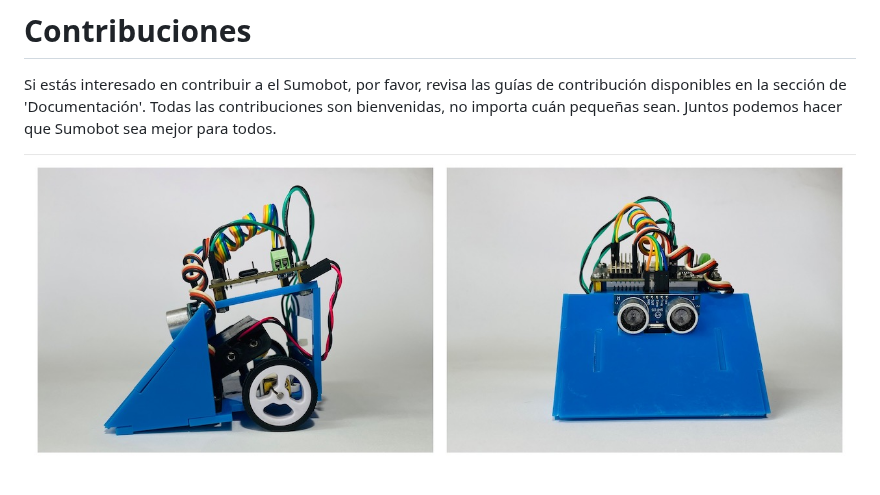
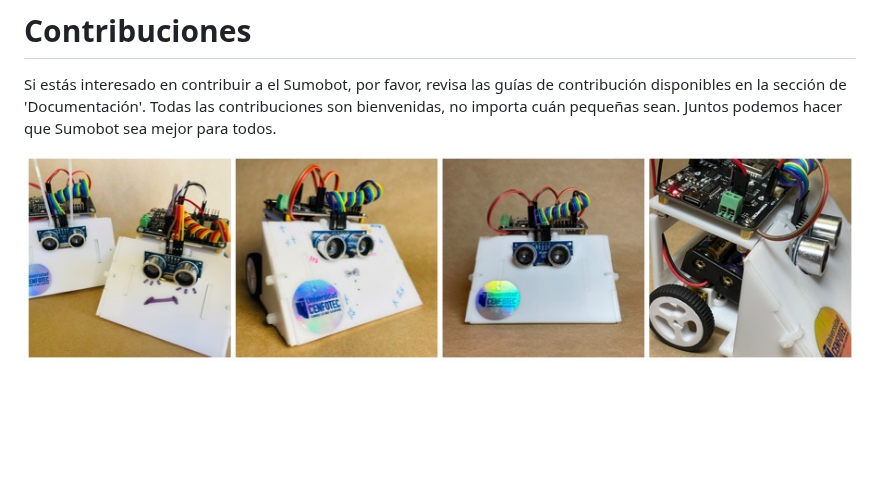
Before and after one commit to Universidad-Cenfotec/Sumobot, a Markdown page: README.md, the part around the change. Rendered like a GitHub page; blank space fills up the shorter version.

```diff
--- a/README.md
+++ b/README.md
@@ -220,4 +220,4 @@ Para obtener más detalles sobre la licencia, por favor visita [https://creative
 # Contribuciones
 Si estás interesado en contribuir a el Sumobot, por favor, revisa las guías de contribución disponibles en la sección de 'Documentación'. Todas las contribuciones son bienvenidas, no importa cuán pequeñas sean. Juntos podemos hacer que Sumobot sea mejor para todos.
 
-![SumoBot1](imagenes/SumoBot_1.JPG)
+![SumoBot1](imagenes/sumobot_varias.JPG)
```
